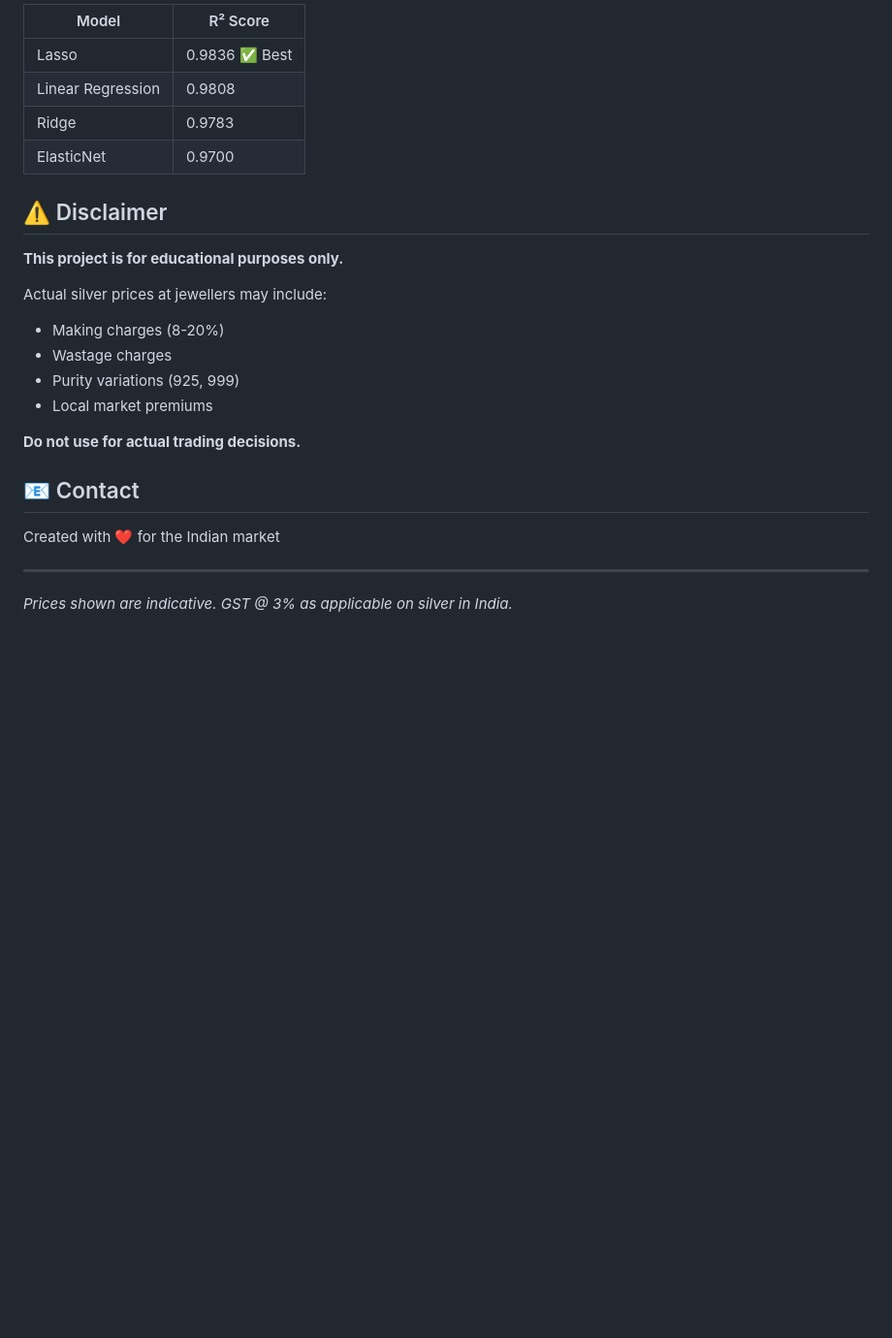
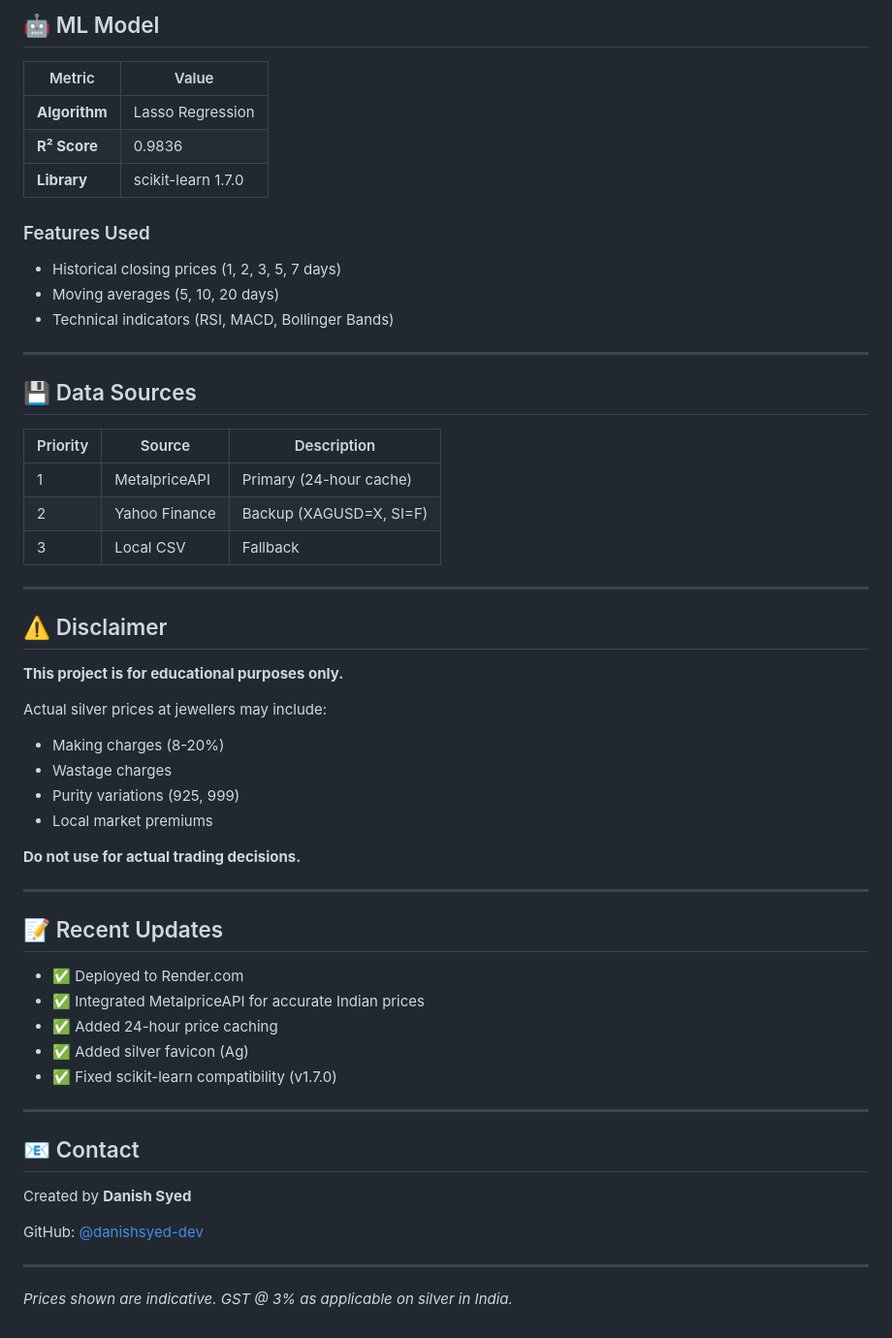
Before and after one commit to danishsyed-dev/Silver-Price-Prediction, a Markdown page: README.md, the part around one of its changes. Shown at 97% size. Rendered like a GitHub page; blank space fills up the shorter version.

```diff
--- a/README.md
+++ b/README.md
@@ -146,10 +180,28 @@ Silver-Price-Prediction-India/
 
-| Model | R² Score |
-|-------|----------|
-| Lasso | 0.9836 ✅ Best |
-| Linear Regression | 0.9808 |
-| Ridge | 0.9783 |
-| ElasticNet | 0.9700 |
+## 🤖 ML Model
+
+| Metric | Value |
+|--------|-------|
+| **Algorithm** | Lasso Regression |
+| **R² Score** | 0.9836 |
+| **Library** | scikit-learn 1.7.0 |
+
+### Features Used
+- Historical closing prices (1, 2, 3, 5, 7 days)
+- Moving averages (5, 10, 20 days)
+- Technical indicators (RSI, MACD, Bollinger Bands)
+
+---
+
+## 💾 Data Sources
+
+| Priority | Source | Description |
+|----------|--------|-------------|
+| 1 | MetalpriceAPI | Primary (24-hour cache) |
+| 2 | Yahoo Finance | Backup (XAGUSD=X, SI=F) |
+| 3 | Local CSV | Fallback |
+
+---
 
 ## ⚠️ Disclaimer
 
@@ -163,9 +215,23 @@ Actual silver prices at jewellers may include:
 
 **Do not use for actual trading decisions.**
 
+---
+
+## 📝 Recent Updates
+
+- ✅ Deployed to Render.com
+- ✅ Integrated MetalpriceAPI for accurate Indian prices
+- ✅ Added 24-hour price caching
+- ✅ Added silver favicon (Ag)
+- ✅ Fixed scikit-learn compatibility (v1.7.0)
+
+---
+
 ## 📧 Contact
 
-Created with ❤️ for the Indian market
+Created by **Danish Syed**
+
+GitHub: [@danishsyed-dev](https://github.com/danishsyed-dev)
 
 ---
 
```
Also changed, not shown: other parts of README.md (+113 -79 lines).
